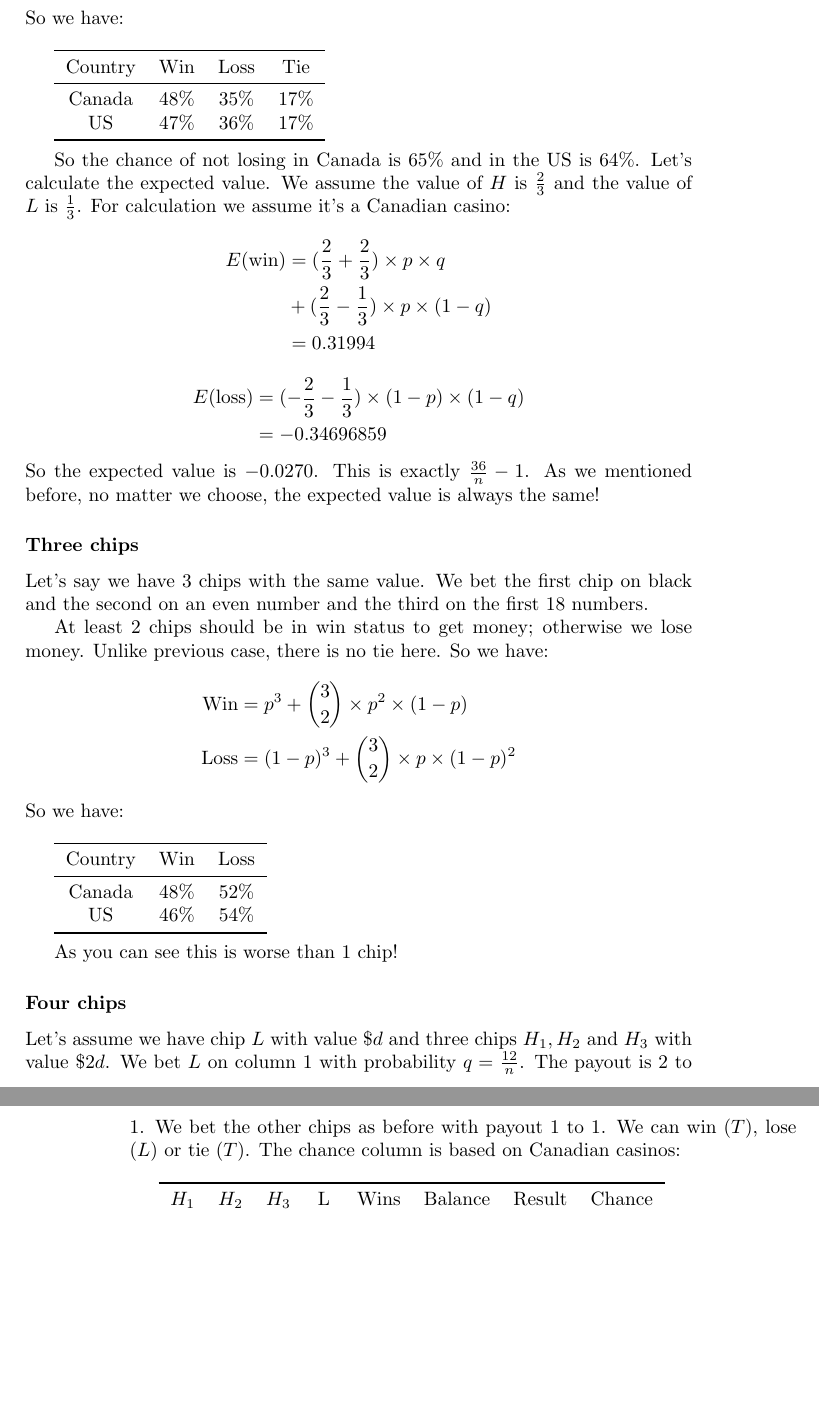
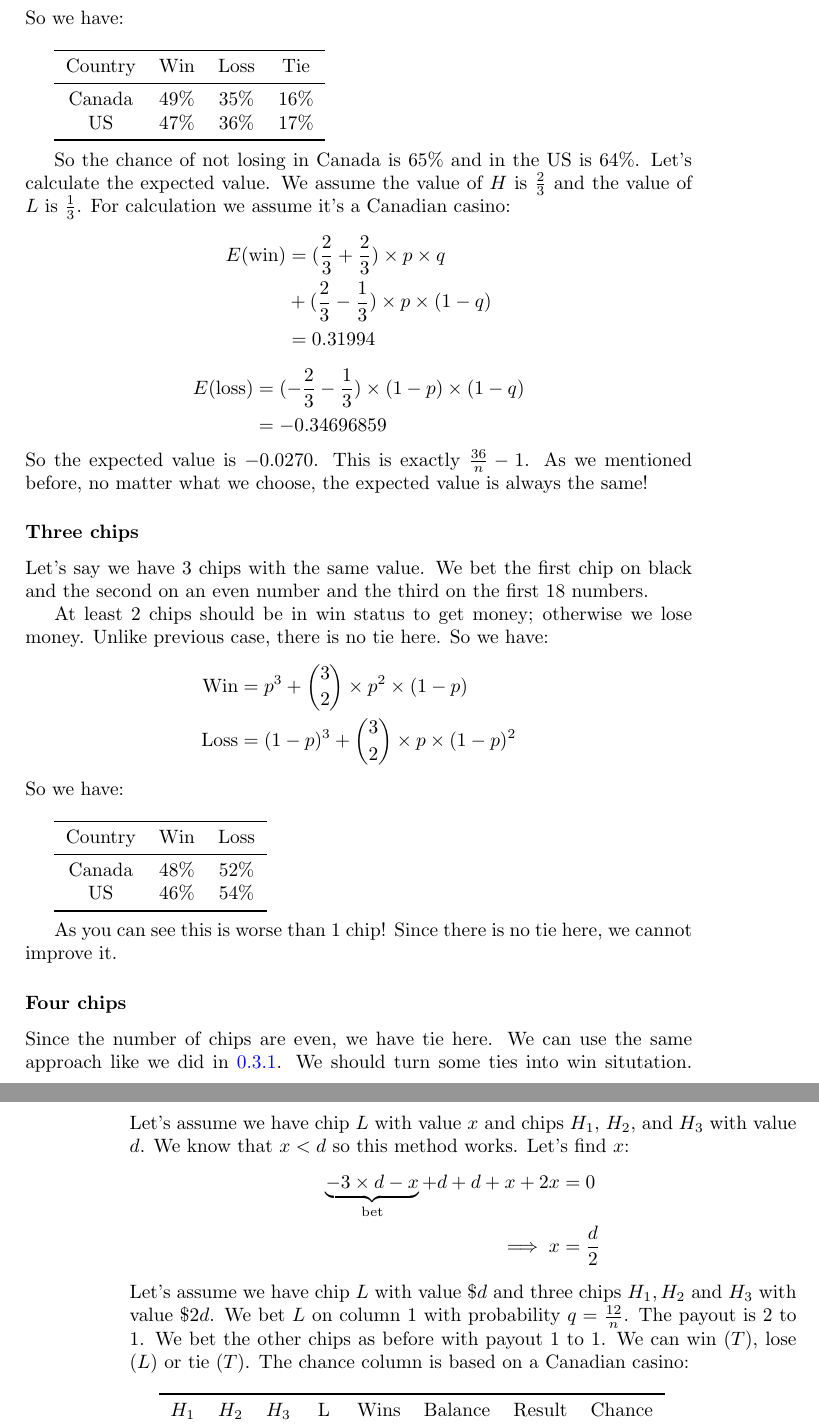
Before and after one commit to QSaman/Roulette, a LaTeX book (roulette.tex): two parts of pages 7 and 8 of 11, joined at a grey line, cut so that both start at the same text, the shorter picture padded with empty space. Compiled offline with pdfLaTeX.

Commit message:
Update 3 and 4 chips section

```diff
--- a/roulette.tex
+++ b/roulette.tex
@@ -208,7 +209,7 @@
 		\toprule
 		Country & Win & Loss & Tie \\
 		\midrule
-		Canada & 48\% & 35\% & 17\% \\
+		Canada & 49\% & 35\% & 16\% \\
 		US & 47\% & 36\% & 17\% \\
 		\bottomrule
 	\end{tabular} \\
@@ -227,7 +228,7 @@
 			&= -0.34696859
 		\end{split}
 	\end{equation*}
-	So the expected value is $-0.0270$. This is exactly $\frac{36}{n} - 1$. As we mentioned before, no matter we choose, the expected value is always the same!
+	So the expected value is $-0.0270$. This is exactly $\frac{36}{n} - 1$. As we mentioned before, no matter what we choose, the expected value is always the same!
 	\subsubsection{Three chips}
 	Let's say we have 3 chips with the same value. We bet the first chip on black and the second on an even number and the third on the first 18 numbers.
 	\par At least 2 chips should be in win status to get money; otherwise we lose money. Unlike previous case, there is no tie here. So we have:
@@ -248,9 +249,16 @@
 	\bottomrule
 \end{tabular} \\
 	\par
-	\par As you can see this is worse than 1 chip!
+	\par As you can see this is worse than 1 chip! Since there is no tie here, we cannot improve it.
 	\subsubsection{Four chips}
-	Let's assume we have chip $L$ with value \$$d$ and three chips $H_1, H_2$ and $H_3$ with value \$$2d$. We bet $L$ on column 1 with probability $q = \frac{12}{n}$. The payout is 2 to 1. We bet the other chips as before with payout 1 to 1. We can win ($T$), lose ($L$) or tie ($T$). The chance column is based on Canadian casinos: \\
+	Since the number of chips are even, we have tie here. We can use the same approach like we did in \ref{subsubsection_two_chips}. We should turn some ties into win situtation. Let's assume we have chip $L$ with value $x$ and chips $H_1$, $H_2$, and $H_3$ with value $d$. We know that $x < d$ so this method works. Let's find $x$:
+	\begin{equation*}
+		\begin{split}
+			\underbrace{-3 \times d - x}_\text{bet} + d + d +x + 2x &= 0 \\
+			\implies x &= \frac{d}{2}
+		\end{split}
+	\end{equation*}
+	Let's assume we have chip $L$ with value \$$d$ and three chips $H_1, H_2$ and $H_3$ with value \$$2d$. We bet $L$ on column 1 with probability $q = \frac{12}{n}$. The payout is 2 to 1. We bet the other chips as before with payout 1 to 1. We can win ($T$), lose ($L$) or tie ($T$). The chance column is based on a Canadian casino: \\
 	\par
 	\begin{tabular}[h!]{c c c c c c c c}
 		\toprule
```
Also changed, not shown: roulette.pdf, roulette.tex (3 more changed lines).
